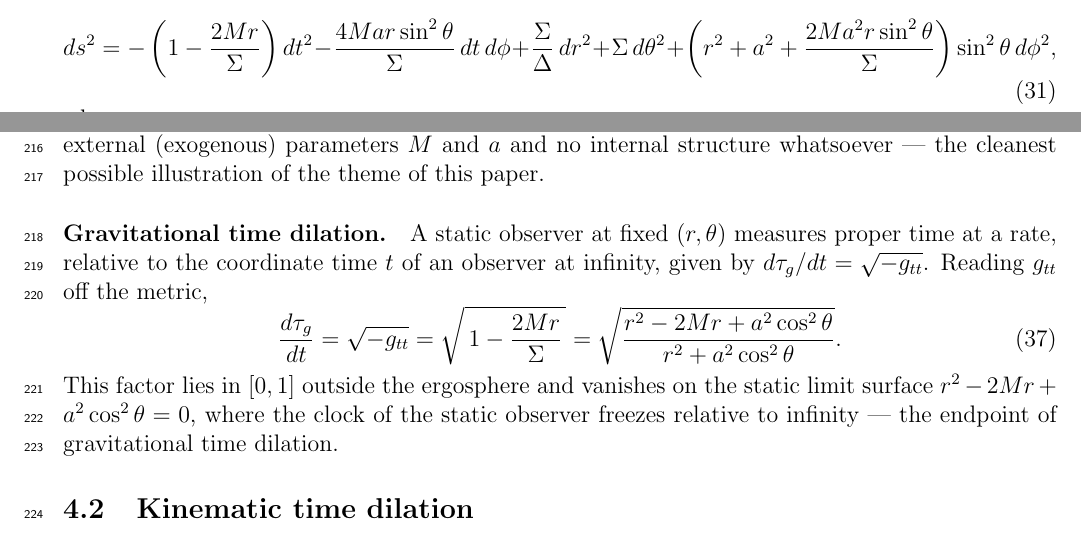
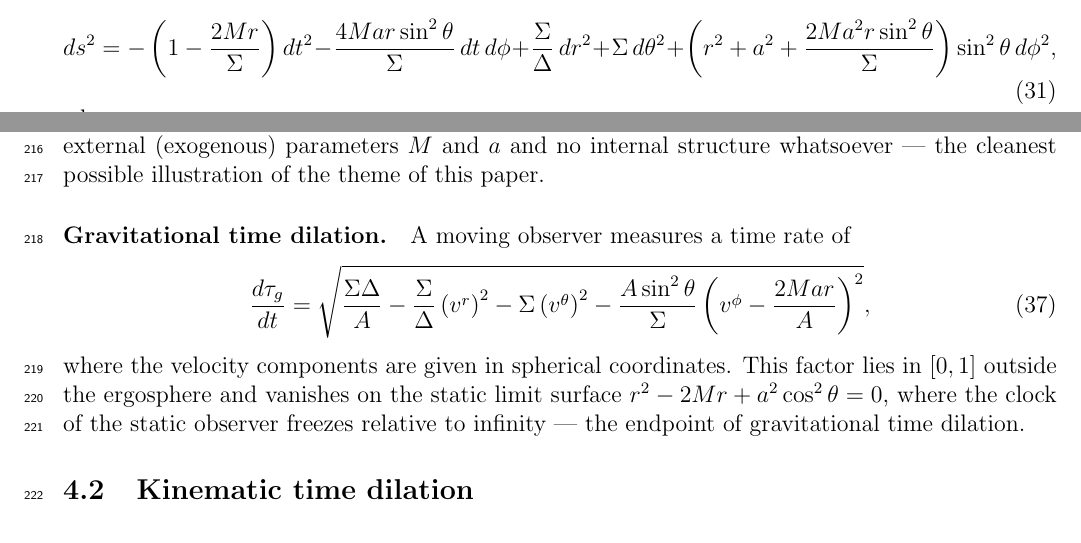
Before and after one commit to sjhalayka/papers, a LaTeX paper (spectrum_paper/main.tex): two parts of pages 8 and 9 of 13, joined at a grey line, cut so that both start at the same text. Compiled offline with pdfLaTeX.

Commit message:
Add files via upload

```diff
--- a/spectrum_paper/main.tex
+++ b/spectrum_paper/main.tex
@@ -317,11 +321,26 @@ T_\infty = \frac{1}{4\pi}\cdot\frac{r_+ - r_-}{r_+^2 + a^2} = \frac{1}{4\pi}\cdo
 \end{equation}
 where the second equality uses $r_+ - r_- = 2\sqrt{M^2-a^2}$ together with the identity \eqref{eq:identity}. Two limits are worth noting. For a non-rotating (Schwarzschild) hole, $a = 0$ gives $r_+ = 2M$ and the familiar $T_\infty = 1/(8\pi M)$, so that temperature falls as mass rises. For the extremal hole, $a \to M$ gives $T_\infty \to 0$: the maximally rotating black hole is cold, its emission shut off even as its horizon persists. The black hole is thus literally a black body, with a temperature fixed entirely by the external (exogenous) parameters $M$ and $a$ and no internal structure whatsoever --- the cleanest possible illustration of the theme of this paper.
 
-\paragraph{Gravitational time dilation.} A static observer at fixed $(r,\theta)$ measures proper time at a rate, relative to the coordinate time $t$ of an observer at infinity, given by $d\tau_g/dt = \sqrt{-g_{tt}}$. Reading $g_{tt}$ off the metric,
+
+
+
+
+
+\paragraph{Gravitational time dilation.}
+
+A moving observer measures a time rate of
 \begin{equation}\label{eq:grav-dilation}
-\frac{d\tau_g}{dt} = \sqrt{-g_{tt}} = \sqrt{\,1 - \frac{2Mr}{\Sigma}\,} = \sqrt{\frac{r^2 - 2Mr + a^2\cos^2\theta}{r^2 + a^2\cos^2\theta}}.
+\frac{d\tau_g}{dt} = \sqrt{\frac{\Sigma\Delta}{A}
+- \frac{\Sigma}{\Delta}\left(v^r\right)^2
+- \Sigma\left(v^\theta\right)^2
+- \frac{A\sin^2\theta}{\Sigma}\left(v^\phi - \frac{2Mar}{A} \right)^2},
 \end{equation}
+where the velocity components are given in spherical coordinates.
 This factor lies in $[0,1]$ outside the ergosphere and vanishes on the static limit surface $r^2 - 2Mr + a^2\cos^2\theta = 0$, where the clock of the static observer freezes relative to infinity --- the endpoint of gravitational time dilation.
+
+
+
+
 
 \subsection{Kinematic time dilation}
 
```
Also changed, not shown: spectrum_paper/main.pdf, spectrum_paper/main.tex (21 more changed lines).
